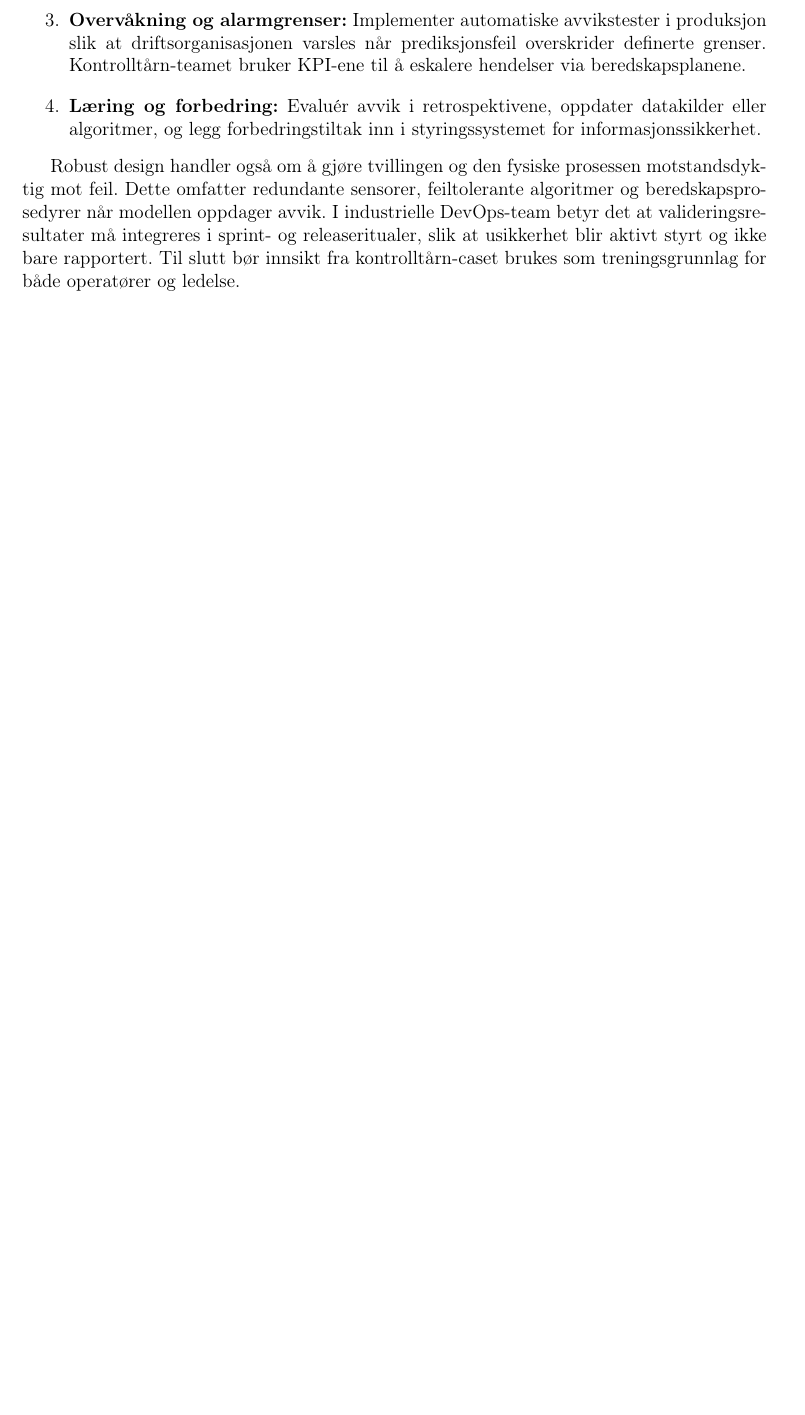
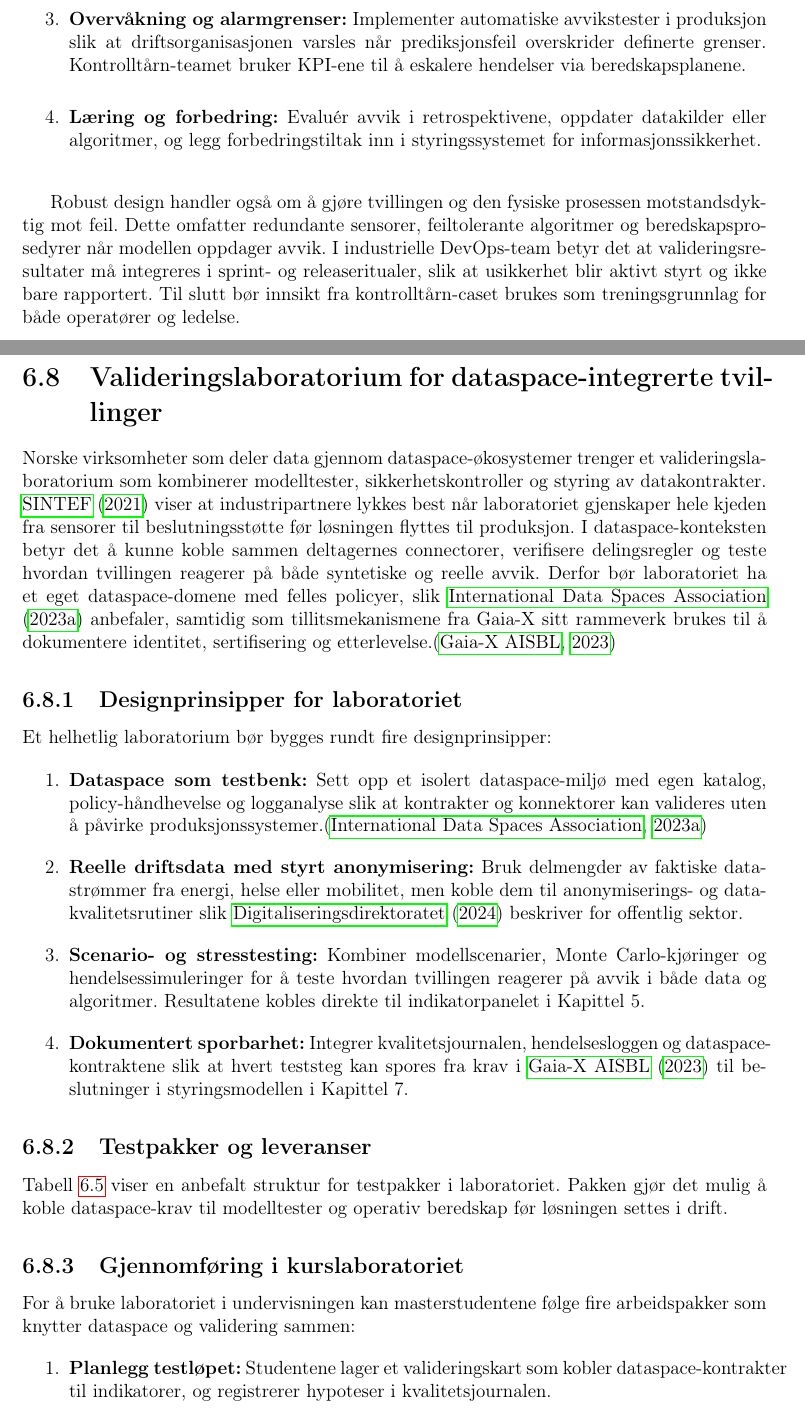
Before and after one commit to Nettking/roborepo, a LaTeX thesis (books/digitaltvilling_masterbok/main.tex, which reads books/digitaltvilling_masterbok/chapters/kapittel06-validering.tex): part of page 92 of 182 before the commit and two parts of pages 92 and 93 of 186 after it, the two joined at a grey line, cut so that both start at the same text, the shorter picture padded with empty space. Compiled offline with pdfLaTeX.

Commit message:
DT-49: Dokumentere dataspace-valideringslaboratorium

```diff
--- a/books/digitaltvilling_masterbok/chapters/kapittel06-validering.tex
+++ b/books/digitaltvilling_masterbok/chapters/kapittel06-validering.tex
@@ -206,3 +206,18 @@ En helhetlig arbeidsflyt sikrer at usikkerhet håndteres systematisk i DevOps-pr
 \end{enumerate}
 
 Robust design handler også om å gjøre tvillingen og den fysiske prosessen motstandsdyktig mot feil. Dette omfatter redundante sensorer, feiltolerante algoritmer og beredskapsprosedyrer når modellen oppdager avvik. I industrielle DevOps-team betyr det at valideringsresultater må integreres i sprint- og releaseritualer, slik at usikkerhet blir aktivt styrt og ikke bare rapportert. Til slutt bør innsikt fra kontrolltårn-caset brukes som treningsgrunnlag for både operatører og ledelse.
+
+\section{Valideringslaboratorium for dataspace-integrerte tvillinger}
+Norske virksomheter som deler data gjennom dataspace-økosystemer trenger et valideringslaboratorium som kombinerer modelltester, sikkerhetskontroller og styring av datakontrakter. \citet{sintef2021digital} viser at industripartnere lykkes best når laboratoriet gjenskaper hele kjeden fra sensorer til beslutningsstøtte før løsningen flyttes til produksjon. I dataspace-konteksten betyr det å kunne koble sammen deltagernes connectorer, verifisere delingsregler og teste hvordan tvillingen reagerer på både syntetiske og reelle avvik. Derfor bør laboratoriet ha et eget dataspace-domene med felles policyer, slik \citet{idsa2023operational} anbefaler, samtidig som tillitsmekanismene fra Gaia-X sitt rammeverk brukes til å dokumentere identitet, sertifisering og etterlevelse.\citep{gaiax2023architecture}
+
+\subsection{Designprinsipper for laboratoriet}
+Et helhetlig laboratorium bør bygges rundt fire designprinsipper:
+\begin{enumerate}
+    \item \textbf{Dataspace som testbenk:} Sett opp et isolert dataspace-miljø med egen katalog, policy-håndhevelse og logganalyse slik at kontrakter og konnektorer kan valideres uten å påvirke produksjonssystemer.\citep{idsa2023operational}
+    \item \textbf{Reelle driftsdata med styrt anonymisering:} Bruk delmengder av faktiske datastrømmer fra energi, helse eller mobilitet, men koble dem til anonymiserings- og datakvalitetsrutiner slik \citet{digdir2024sanntidsdata} beskriver for offentlig sektor.
+    \item \textbf{Scenario- og stresstesting:} Kombiner modellscenarier, Monte Carlo-kjøringer og hendelsessimuleringer for å teste hvordan tvillingen reagerer på avvik i både data og algoritmer. Resultatene kobles direkte til indikatorpanelet i Kapittel~5.
+    \item \textbf{Dokumentert sporbarhet:} Integrer kvalitetsjournalen, hendelsesloggen og dataspace-kontraktene slik at hvert teststeg kan spores fra krav i \citet{gaiax2023architecture} til beslutninger i styringsmodellen i Kapittel~7.
+\end{enumerate}
+
+\subsection{Testpakker og leveranser}
+Tabell~\ref{tab:dataspace-lab} viser en anbefalt struktur for testpakker i laboratoriet. Pakken gjør det mulig å koble dataspace-krav til modelltester og operativ beredskap før løsningen settes i drift.
@@ -208,0 +244,6 @@ Robust design handler også om å gjøre tvillingen og den fysiske prosessen mot
+\subsection{Gjennomføring i kurslaboratoriet}
+For å bruke laboratoriet i undervisningen kan masterstudentene følge fire arbeidspakker som knytter dataspace og validering sammen:
+\begin{enumerate}
+    \item \textbf{Planlegg testløpet:} Studentene lager et valideringskart som kobler dataspace-kontrakter til indikatorer, og registrerer hypoteser i kvalitetsjournalen.
+    \item \textbf{Konfigurer connectorer og policyer:} Hver gruppe setter opp en IDS-konnektor med minimum én delingspolicy og demonstrerer at dataflyten loggeres med korrekte tidsstempler.\citep{idsa2023operational}
+    \item \textbf{Kjør testpakker:} Gruppene gjennomfører tabellens tre første pakker og dokumenterer avvik, ytelse og forbedringstiltak med referanse til kontrolltårn-panelet og usikkerhetsanalysen.
```
Also changed, not shown: books/digitaltvilling_masterbok/completed_tasks.md (+1 -0 lines), books/digitaltvilling_masterbok/plan.md (+1 -1 lines), books/digitaltvilling_masterbok/task_queue.md (+1 -0 lines), books/digitaltvilling_masterbok/chapters/kapittel06-validering.tex (24 more changed lines).
